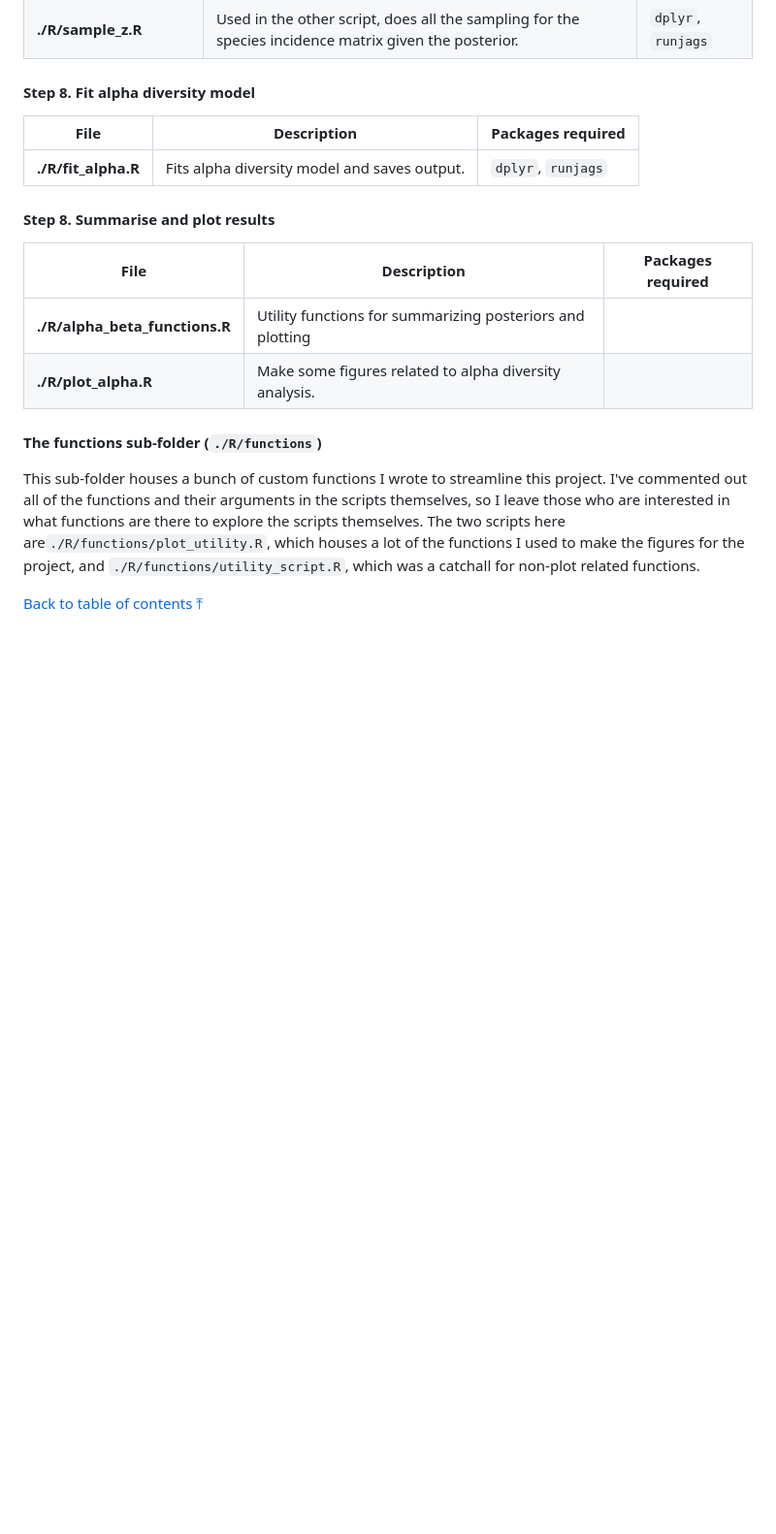
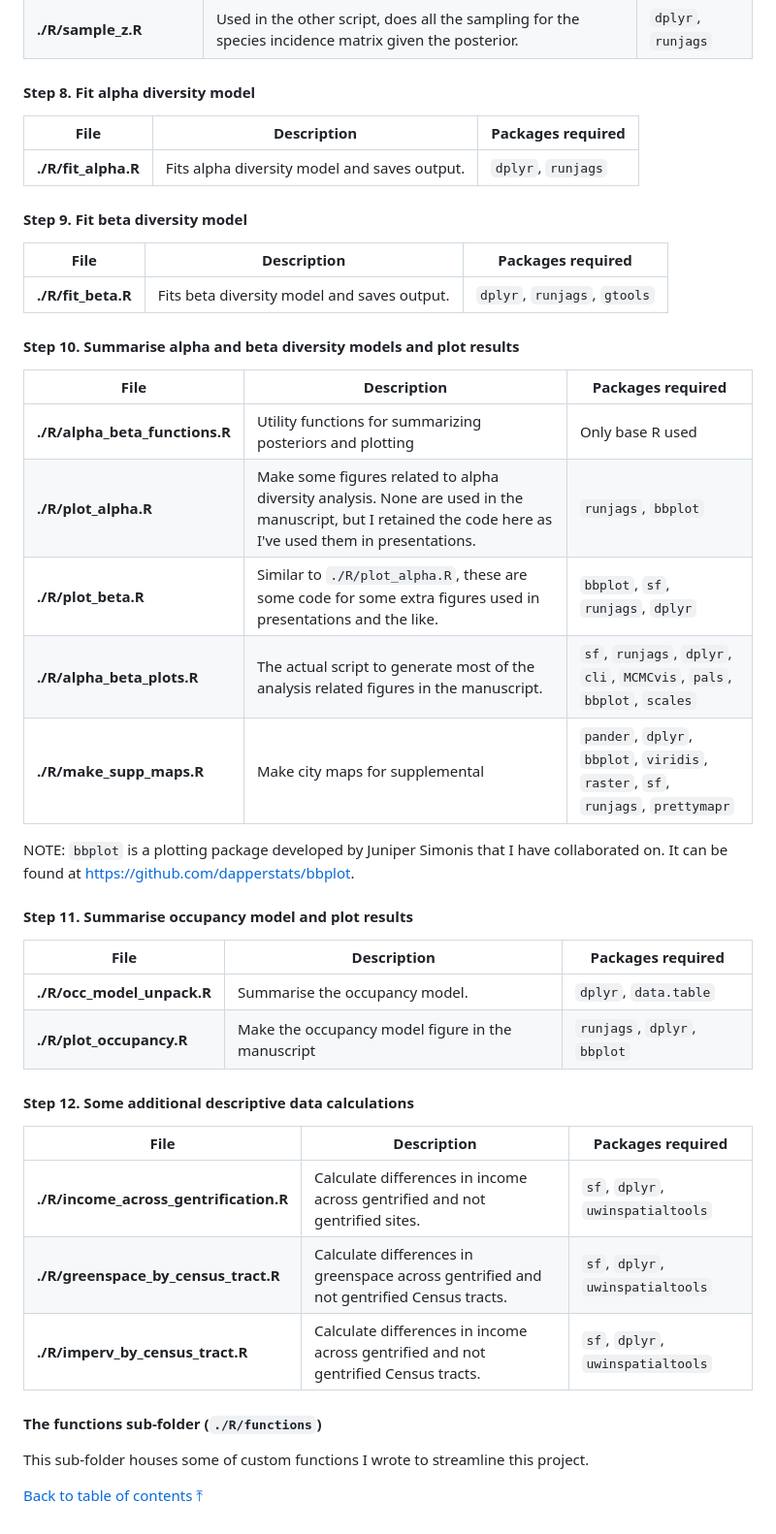
Before and after one commit to mfidino/uwin-gentrification, a Markdown page: README.md, the part around one of its changes. Shown at 97% size. Rendered like a GitHub page; blank space fills up the shorter version.

```diff
--- a/README.md
+++ b/README.md
@@ -296,21 +293,51 @@ Since I wanted to have the outputs from this in supplemental material, all data
 
 
 #### Step 8. Fit alpha diversity model
+
 | File                  | Description                                                      | Packages required           |
 |-----------------------|------------------------------------------------------------------|-----------------------------|
 |**./R/fit_alpha.R** | Fits alpha diversity model and saves output. | `dplyr`, `runjags`|
 
+#### Step 9. Fit beta diversity model
+
+| File                  | Description                                                      | Packages required           |
+|-----------------------|------------------------------------------------------------------|-----------------------------|
+|**./R/fit_beta.R** | Fits beta diversity model and saves output. | `dplyr`, `runjags`, `gtools`|
+
+#### Step 10. Summarise alpha and beta diversity models and plot results
+| File                  | Description                                                      | Packages required           |
+|-----------------------|------------------------------------------------------------------|-----------------------------|
+| **./R/alpha_beta_functions.R**| Utility functions for summarizing posteriors and plotting | Only base R used|
+| **./R/plot_alpha.R** | Make some figures related to alpha diversity analysis. None are used in the manuscript, but I retained the code here as I've used them in presentations. |`runjags`, `bbplot` | **./R/gdm_functions.R** | Utility functions for the beta diversity analysis | `vegan`, `bbplot`, `scales` |
+| **./R/plot_beta.R** |Similar to `./R/plot_alpha.R`, these are some code for some extra figures used in presentations and the like. | `bbplot`, `sf`, `runjags`, `dplyr` |
+| **./R/alpha_beta_plots.R** | The actual script to generate most of the analysis related figures in the manuscript. | `sf`, `runjags`, `dplyr`, `cli`, `MCMCvis`, `pals`, `bbplot`, `scales` |
+| **./R/make_supp_maps.R** | Make city maps for supplemental | `pander`, `dplyr`, `bbplot`, `viridis`, `raster`, `sf`, `runjags`, `prettymapr`|
 
 
-#### Step 8. Summarise and plot results
+NOTE: `bbplot` is a plotting package developed by Juniper Simonis that I have collaborated on. It can be found at https://github.com/dapperstats/bbplot.
+
+
+#### Step 11. Summarise occupancy model and plot results
+
+
 | File                  | Description                                                      | Packages required           |
 |-----------------------|------------------------------------------------------------------|-----------------------------|
-| **./R/alpha_beta_functions.R**| Utility functions for summarizing posteriors and plotting |
-| **./R/plot_alpha.R** | Make some figures related to alpha diversity analysis.
+| **./R/occ_model_unpack.R**| Summarise the occupancy model. | `dplyr`, `data.table`|
+| **./R/plot_occupancy.R** | Make the occupancy model figure in the manuscript | `runjags`, `dplyr`, `bbplot` |
+
+
+#### Step 12. Some additional descriptive data calculations
+
+| File                  | Description                                                      | Packages required           |
+|-----------------------|------------------------------------------------------------------|-----------------------------|
+| **./R/income_across_gentrification.R**| Calculate differences in income across gentrified and not gentrified sites. | `sf`, `dplyr`, `uwinspatialtools`|
+| **./R/greenspace_by_census_tract.R**| Calculate differences in greenspace across gentrified and not gentrified Census tracts. | `sf`, `dplyr`, `uwinspatialtools`|
+| **./R/imperv_by_census_tract.R**| Calculate differences in income across gentrified and not gentrified Census tracts. | `sf`, `dplyr`, `uwinspatialtools`|
+
 
 #### The functions sub-folder (`./R/functions`)
 
-This sub-folder houses a bunch of custom functions I wrote to streamline this project. I've commented out all of the functions and their arguments in the scripts themselves, so I leave those who are interested in what functions are there to explore the scripts themselves. The two scripts here are`./R/functions/plot_utility.R`, which houses a lot of the functions I used to make the figures for the project, and `./R/functions/utility_script.R`, which was a catchall for non-plot related functions.
+This sub-folder houses some of custom functions I wrote to streamline this project.
 
 
 [Back to table of contents ⤒](#a-repository-for)
```
Also changed, not shown: other parts of README.md (+3 -6 lines).
